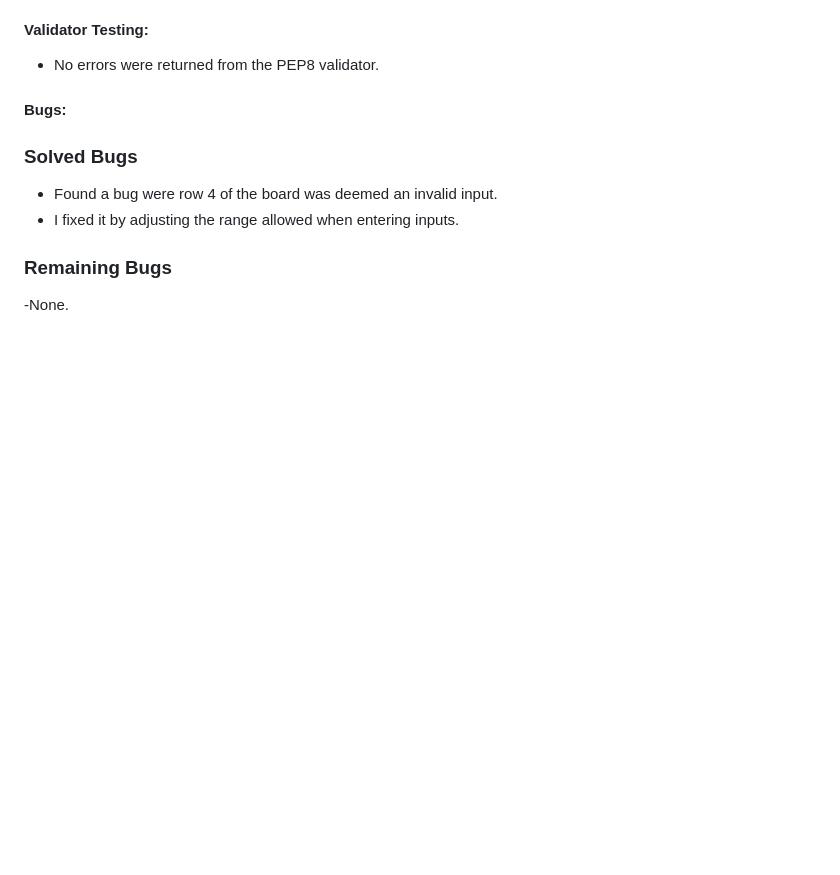
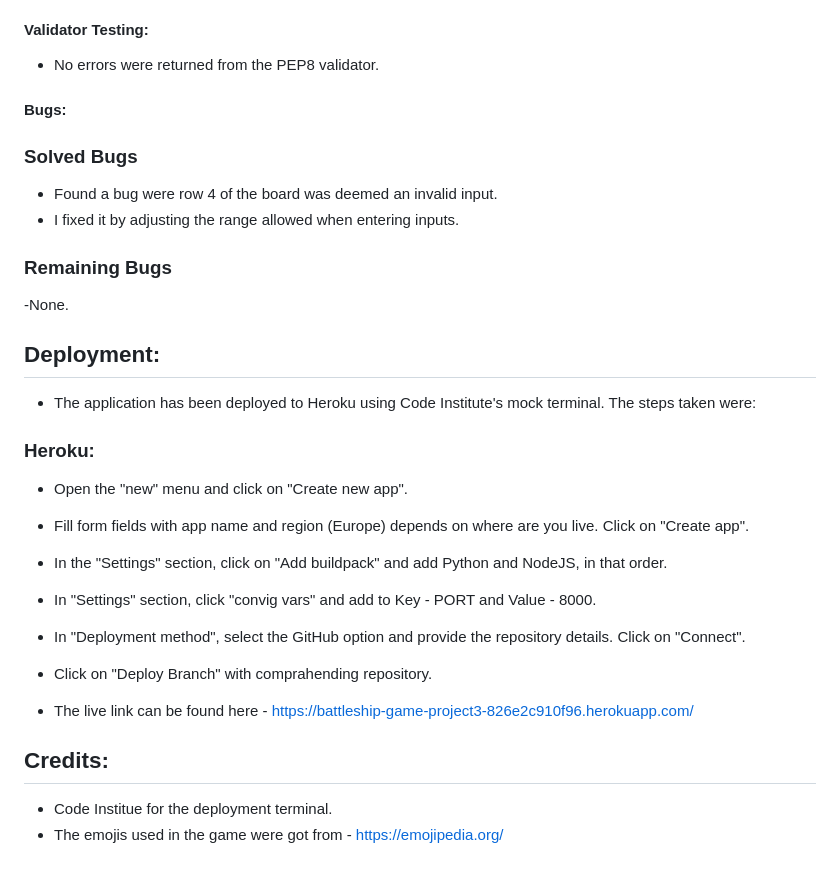
Before and after one commit to Richieon88/battleship-game, a Markdown page: README.md, the part around the change. Rendered like a GitHub page; blank space fills up the shorter version.

Commit message:
Add deployment and credits section to read me file

```diff
--- a/README.md
+++ b/README.md
@@ -78,3 +78,23 @@ The application was tested manually during the whole development process. On bot
 
 ### Remaining Bugs
 -None.
+
+
+## Deployment:
+
+- The application has been deployed to Heroku using Code Institute's mock terminal. The steps taken were:
+
+### Heroku:
+- Open the "new" menu and click on "Create new app".
+- Fill form fields with app name and region (Europe) depends on where are you live. Click on "Create app".
+- In the "Settings" section, click on "Add buildpack" and add Python and NodeJS, in that order.
+- In "Settings" section, click "convig vars" and add to Key - PORT and Value - 8000.
+- In "Deployment method", select the GitHub option and provide the repository details. Click on "Connect".
+- Click on "Deploy Branch" with comprahending repository.
+
+- The live link can be found here - https://battleship-game-project3-826e2c910f96.herokuapp.com/
+
+## Credits:
+
+- Code Institue for the deployment terminal.
+- The emojis used in the game were got from - https://emojipedia.org/
```
